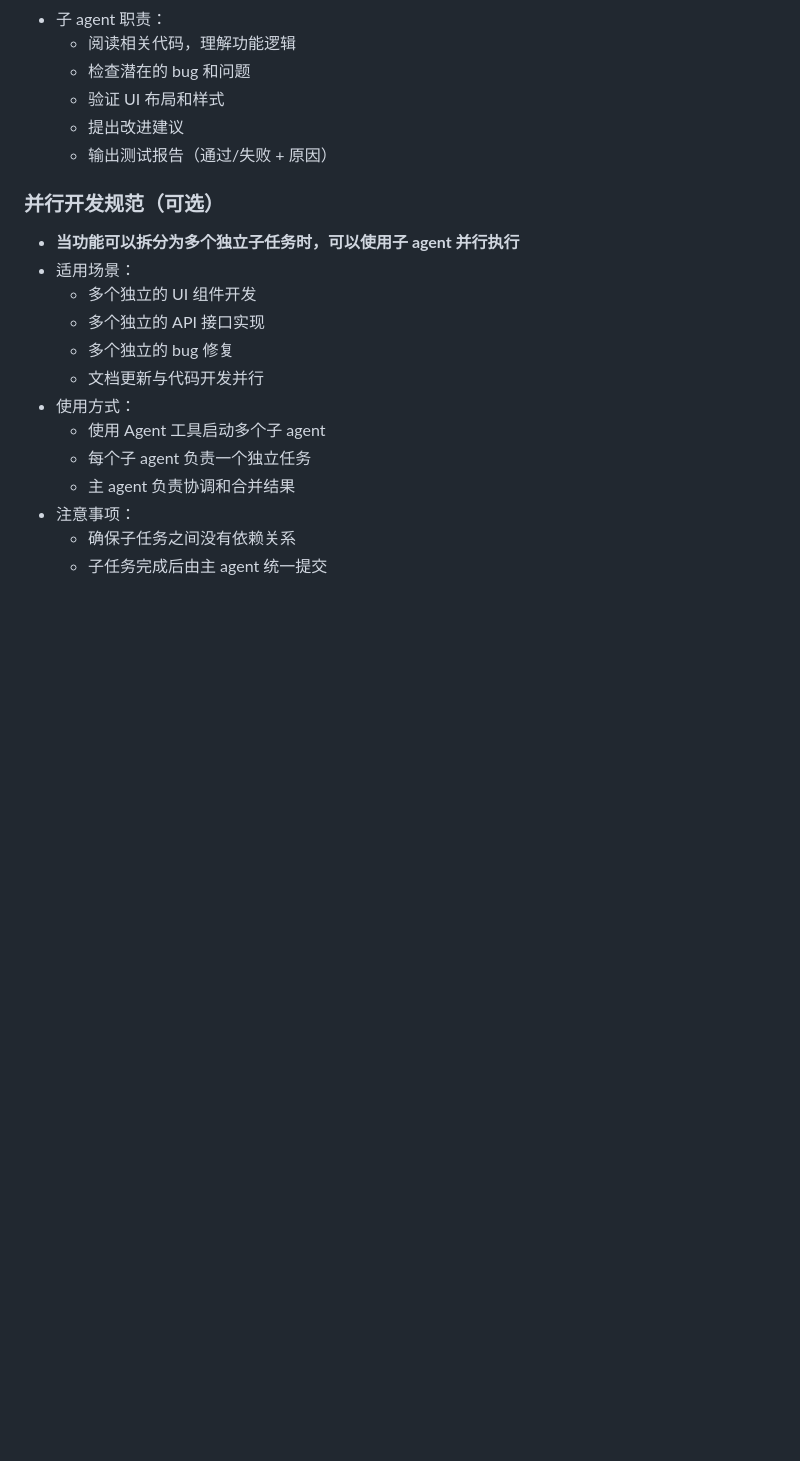
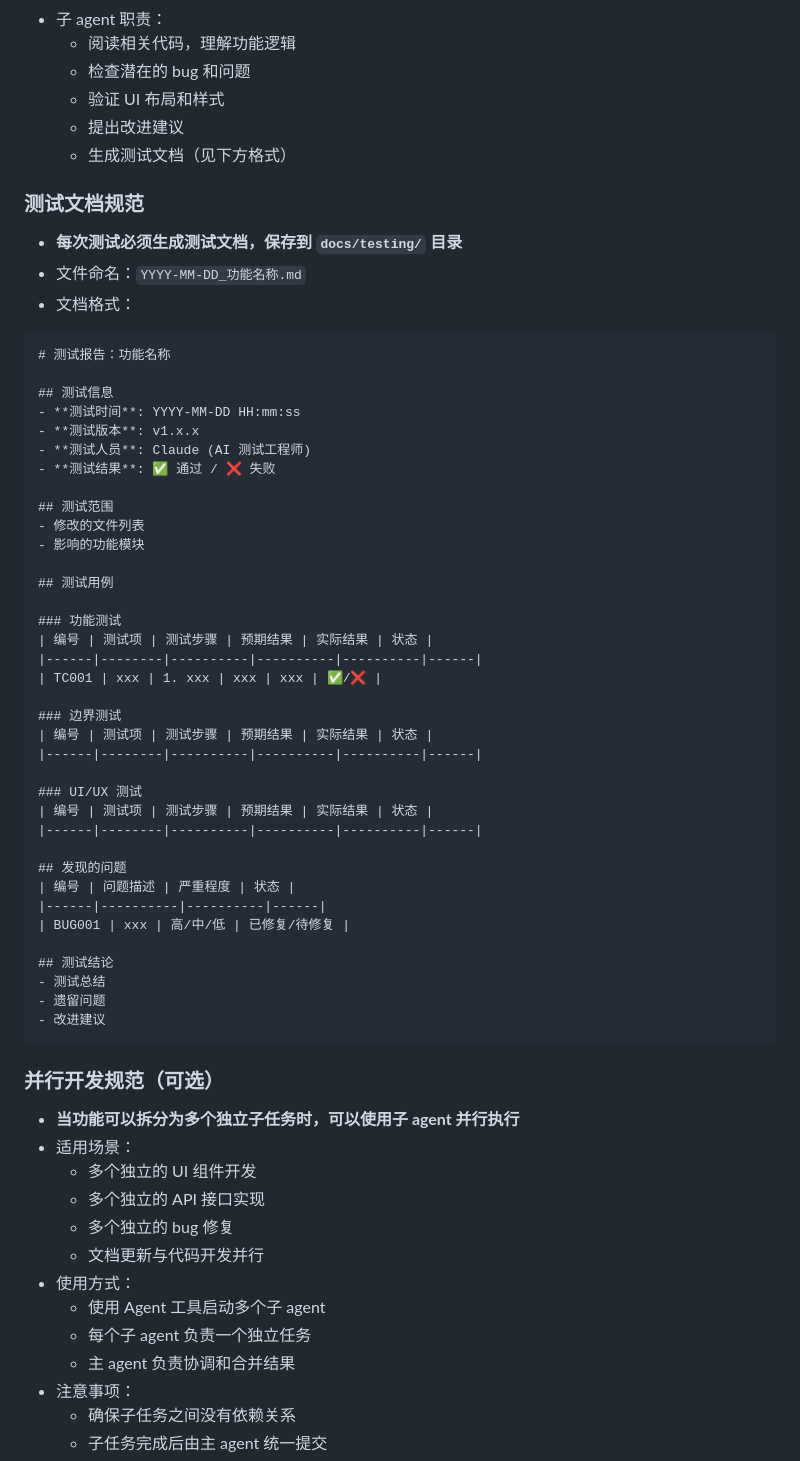
Before and after one commit to GuheiheiYa/golden-bookkeeper, a Markdown page: CLAUDE.md, the part around the change. Drawn GitHub-style; blank space fills up the shorter version.

Commit message:
docs: 添加测试文档规范，测试必须生成报告

````diff
--- a/CLAUDE.md
+++ b/CLAUDE.md
@@ -174,7 +174,50 @@ lib/
   - 检查潜在的 bug 和问题
   - 验证 UI 布局和样式
   - 提出改进建议
-  - 输出测试报告（通过/失败 + 原因）
+  - 生成测试文档（见下方格式）
+
+### 测试文档规范
+- **每次测试必须生成测试文档，保存到 `docs/testing/` 目录**
+- 文件命名：`YYYY-MM-DD_功能名称.md`
+- 文档格式：
+```markdown
+# 测试报告：功能名称
+
+## 测试信息
+- **测试时间**: YYYY-MM-DD HH:mm:ss
+- **测试版本**: v1.x.x
+- **测试人员**: Claude (AI 测试工程师)
+- **测试结果**: ✅ 通过 / ❌ 失败
+
+## 测试范围
+- 修改的文件列表
+- 影响的功能模块
+
+## 测试用例
+
+### 功能测试
+| 编号 | 测试项 | 测试步骤 | 预期结果 | 实际结果 | 状态 |
+|------|--------|----------|----------|----------|------|
+| TC001 | xxx | 1. xxx | xxx | xxx | ✅/❌ |
+
+### 边界测试
+| 编号 | 测试项 | 测试步骤 | 预期结果 | 实际结果 | 状态 |
+|------|--------|----------|----------|----------|------|
+
+### UI/UX 测试
+| 编号 | 测试项 | 测试步骤 | 预期结果 | 实际结果 | 状态 |
+|------|--------|----------|----------|----------|------|
+
+## 发现的问题
+| 编号 | 问题描述 | 严重程度 | 状态 |
+|------|----------|----------|------|
+| BUG001 | xxx | 高/中/低 | 已修复/待修复 |
+
+## 测试结论
+- 测试总结
+- 遗留问题
+- 改进建议
+```
 
 ### 并行开发规范（可选）
 - **当功能可以拆分为多个独立子任务时，可以使用子 agent 并行执行**
````
